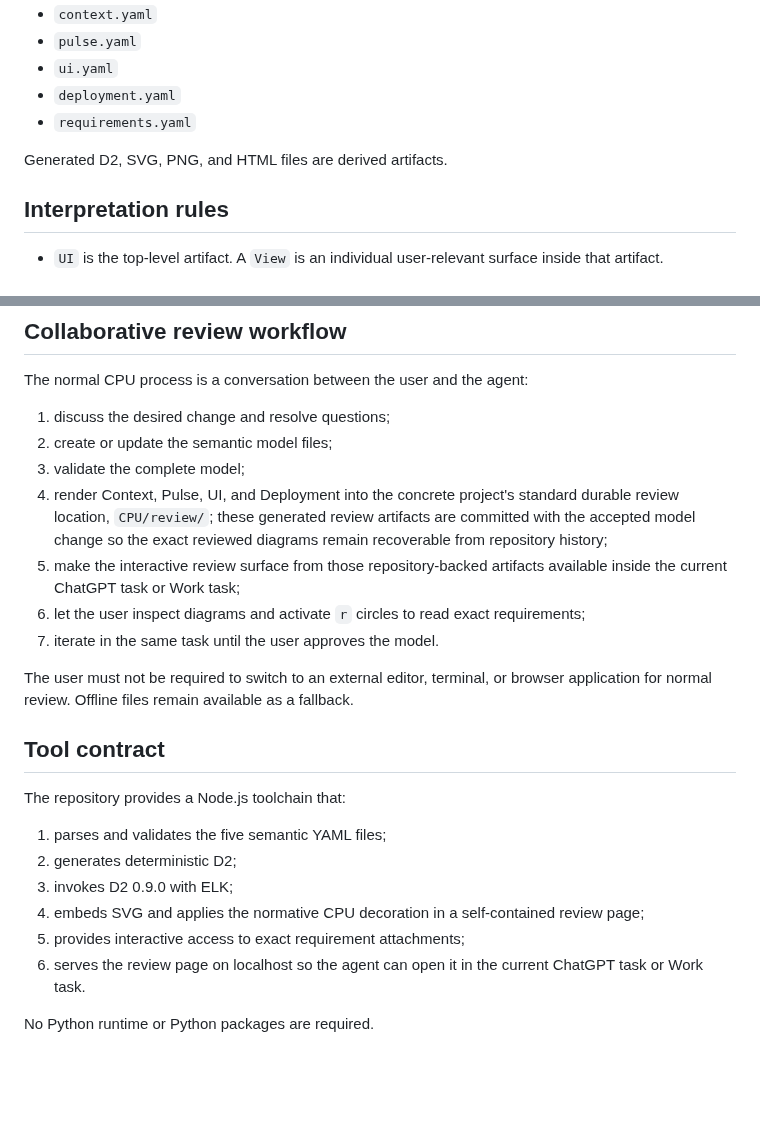
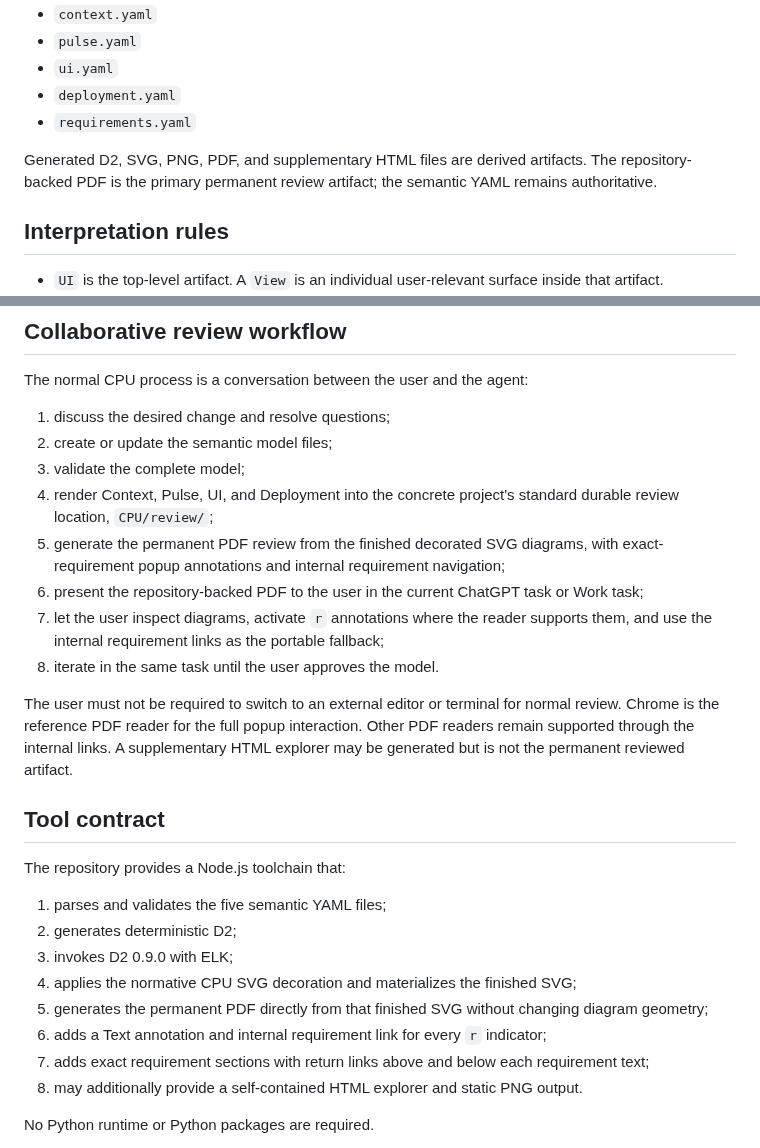
Before and after one commit to cpu-model/devmodel, a Markdown page: SPEC.md, 2 parts joined by grey strips. GitHub-like rendering; blank space fills up the shorter version.

Commit message:
Make PDF the permanent CPU review artifact

```diff
--- a/SPEC.md
+++ b/SPEC.md
@@ -33,7 +33,7 @@ For a concrete system model, the authoritative semantic sources are:
 - `deployment.yaml`
 - `requirements.yaml`
 
-Generated D2, SVG, PNG, and HTML files are derived artifacts.
+Generated D2, SVG, PNG, PDF, and supplementary HTML files are derived artifacts. The repository-backed PDF is the primary permanent review artifact; the semantic YAML remains authoritative.
 
 ## Interpretation rules
 
@@ -63,12 +63,13 @@ The normal CPU process is a conversation between the user and the agent:
 1. discuss the desired change and resolve questions;
 2. create or update the semantic model files;
 3. validate the complete model;
-4. render Context, Pulse, UI, and Deployment into the concrete project's standard durable review location, `CPU/review/`; these generated review artifacts are committed with the accepted model change so the exact reviewed diagrams remain recoverable from repository history;
-5. make the interactive review surface from those repository-backed artifacts available inside the current ChatGPT task or Work task;
-6. let the user inspect diagrams and activate `r` circles to read exact requirements;
-7. iterate in the same task until the user approves the model.
+4. render Context, Pulse, UI, and Deployment into the concrete project's standard durable review location, `CPU/review/`;
+5. generate the permanent PDF review from the finished decorated SVG diagrams, with exact-requirement popup annotations and internal requirement navigation;
+6. present the repository-backed PDF to the user in the current ChatGPT task or Work task;
+7. let the user inspect diagrams, activate `r` annotations where the reader supports them, and use the internal requirement links as the portable fallback;
+8. iterate in the same task until the user approves the model.
 
-The user must not be required to switch to an external editor, terminal, or browser application for normal review. Offline files remain available as a fallback.
+The user must not be required to switch to an external editor or terminal for normal review. Chrome is the reference PDF reader for the full popup interaction. Other PDF readers remain supported through the internal links. A supplementary HTML explorer may be generated but is not the permanent reviewed artifact.
 
 ## Tool contract
 
@@ -77,9 +78,11 @@ The repository provides a Node.js toolchain that:
 1. parses and validates the five semantic YAML files;
 2. generates deterministic D2;
 3. invokes D2 0.9.0 with ELK;
-4. embeds SVG and applies the normative CPU decoration in a self-contained review page;
-5. provides interactive access to exact requirement attachments;
-6. serves the review page on localhost so the agent can open it in the current ChatGPT task or Work task.
+4. applies the normative CPU SVG decoration and materializes the finished SVG;
+5. generates the permanent PDF directly from that finished SVG without changing diagram geometry;
+6. adds a Text annotation and internal requirement link for every `r` indicator;
+7. adds exact requirement sections with return links above and below each requirement text;
+8. may additionally provide a self-contained HTML explorer and static PNG output.
 
 No Python runtime or Python packages are required.
 
```
